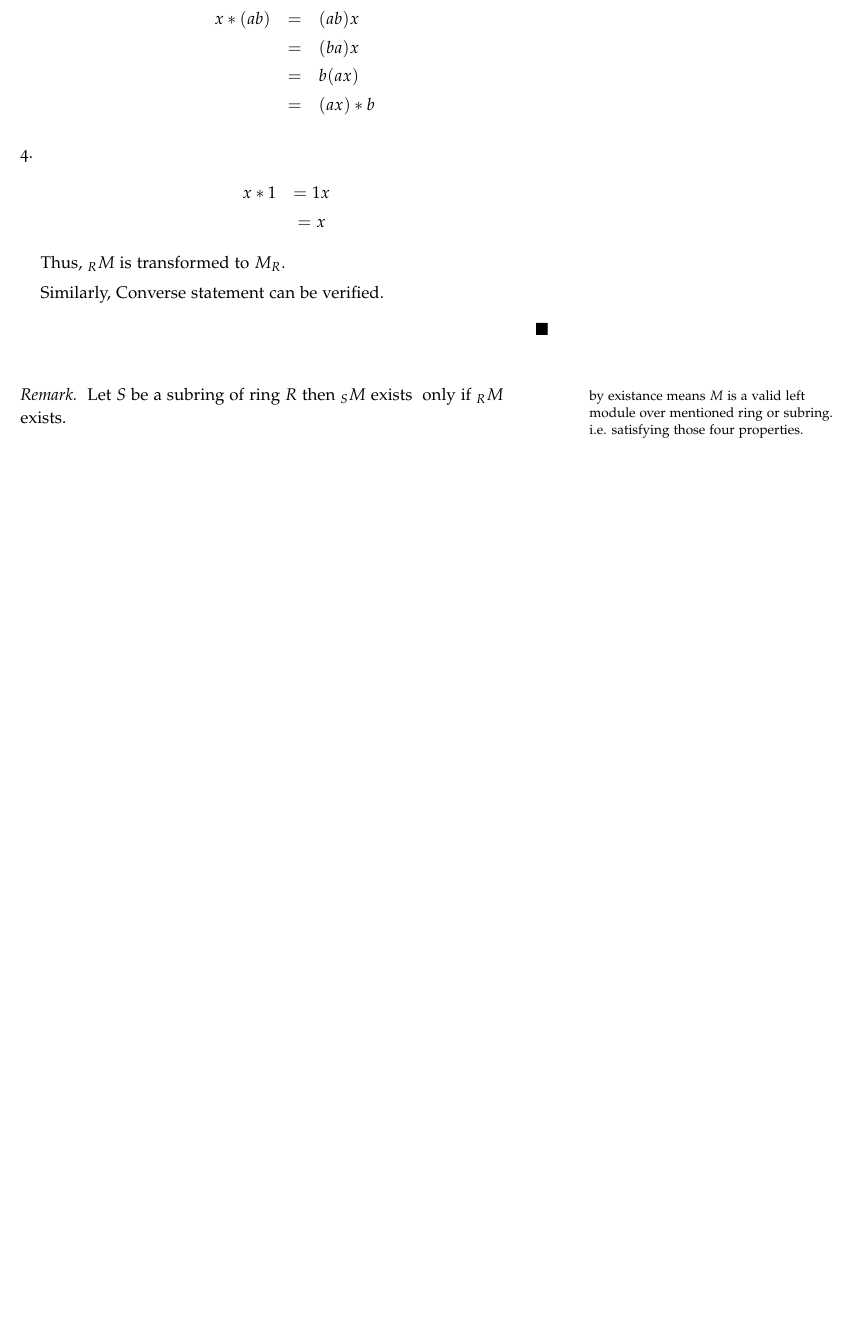
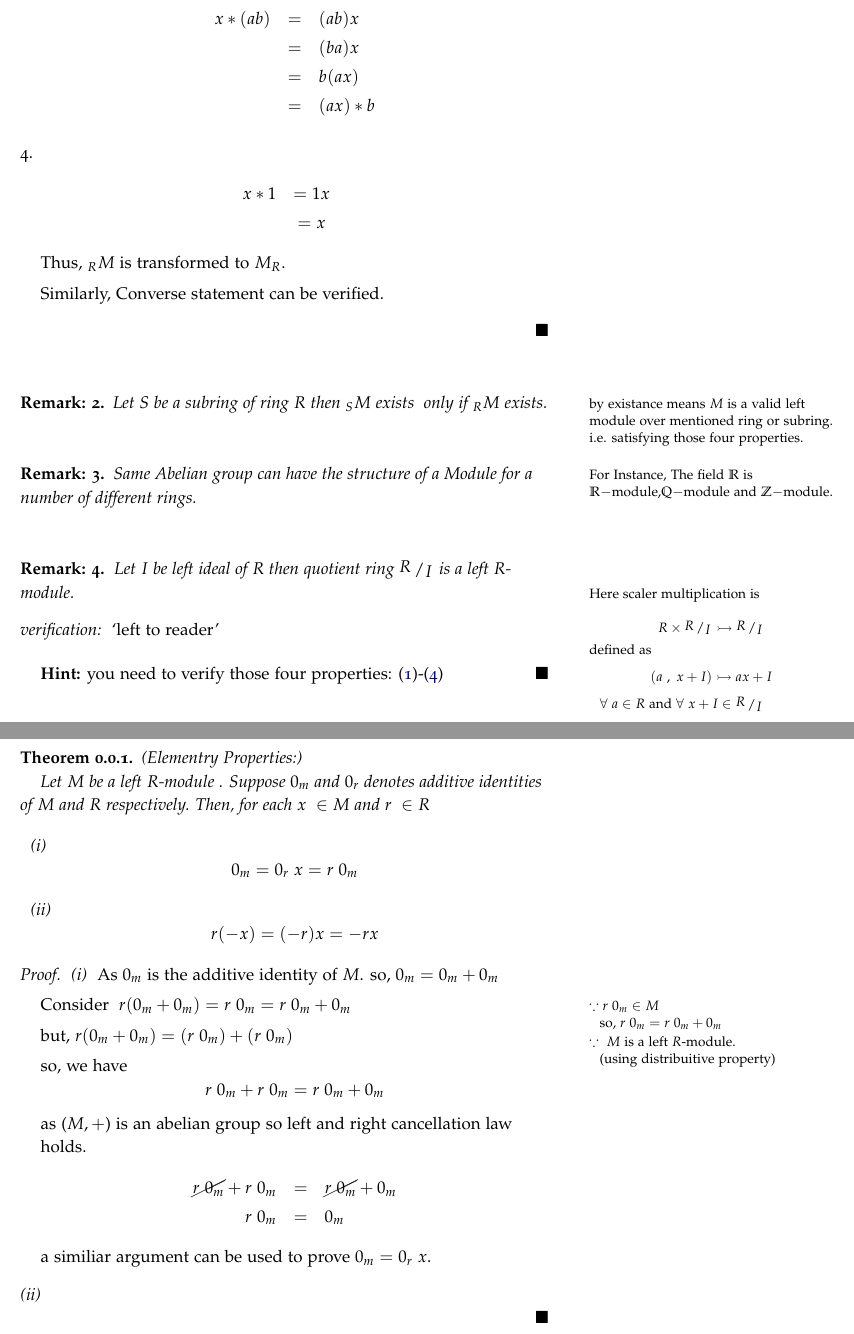
Before and after one commit to sirkapil/module-theory, a LaTeX book (Module Thoery.tex, which reads Chapters/chapter01.tex): part of page 11 of 12 before the commit and two parts of pages 11 and 12 of 12 after it, the two joined at a grey line, cut so that both start at the same text, the shorter picture padded with empty space. The pictures show the PDF file Module Thoery.pdf that the author committed with the source.

Commit message:
theorem1

```diff
--- a/Chapters/chapter01.tex
+++ b/Chapters/chapter01.tex
@@ -87,4 +87,30 @@ Similarly, Converse statement can be verified.
 \end{proof} \bigskip
 \begin{remark}
 	Let $S$ be a subring of ring $R$ then $_{S}M$ exists \marginnote{by existance means $M$ is a valid left module over mentioned ring or subring. i.e. satisfying those four properties.}  only if $_{R}M$ exists.
+\end{remark} \bigskip
+\begin{remark}
+	Same Abelian group\marginnote{For Instance,  The field $\mathbb{R}$ is $\mathbb{R}-$module,$\mathbb{Q}-$module and $\mathbb{Z}-$module.} can have the structure of a Module for a number of different rings.
+\end{remark} \bigskip
+\begin{remark}
+Let $I$ be left ideal of $R$ then quotient ring $\bigslant{R}{I}$ is a left $R$-module.\marginnote{Here scaler multiplication is \newline \begin{equation*}
+	R \times \bigslant{R}{I} \rightarrowtail \bigslant{R}{I}
+	\end{equation*}
+defined as
+\begin{equation*}
+(a \ , \ x+I) \rightarrowtail ax+I
+\end{equation*}
+
+$\forall \ a \in R$ and $\forall \ x+I \in \bigslant{R}{I}$}
+
 \end{remark}
+\begin{proof}[verification:]
+	`left to reader'\newline \bigskip
+	\textbf{Hint:} you need to verify those four properties: \eqref{1}-\eqref{4}
+\end{proof}
+\bigskip
+\begin{theorem}{(Elementry Properties:)}\newline
+	Let $M$ be a left $R$-module . Suppose $0_m \ \text{and} \ 0_r$ denotes additive identities of $M$ and $R$ respectively. Then,  for each $x \ \in M$ and $r \ \in R$ \newline
+\begin{description}
+\item (i)
+	\begin{equation*}
+	0_m = 0_r\ x = r\ 0_m
@@ -90,0 +123,20 @@ Similarly, Converse statement can be verified.
+\end{theorem}
+\begin{proof}
+	\begin{description}
+		\item[(i)]
+As $0_m$ is the additive identity of $M$. so, $0_m = 0_m + 0_m$\newline
+Consider \marginnote{$ \because r\ 0_m \in M$\newline so, $r\ 0_m = r\ 0_m + 0_m$}
+ $ r(0_m + 0_m) = r\ 0_m  = r\ 0_m +0_m $\newline
+but, $r(0_m + 0_m) = (r\ 0_m) +(r\ 0_m)$ \marginnote{$ \because \ M$ is a left $R$-module.\newline (using distribuitive property)}\newline
+so, we have \begin{equation*}
+r\ 0_m +r\ 0_m = r\ 0_m + 0_m
+\end{equation*}
+as ($M,+$) is an abelian group so left and right cancellation law holds.
+\begin{eqnarray*}
+\cancel{r\ 0_m} +r\ 0_m &=& \cancel{r\ 0_m} + 0_m \\ r\ 0_m &=& 0_m
+\end{eqnarray*}
+a similiar argument can be used to prove $0_m = 0_r\ x$.
+\item[(ii)]
+
+\end{description}
+\end{proof}
```
Also changed, not shown: Module Thoery.tex (+5 -4 lines), Module Thoery.pdf, Chapters/chapter01.tex (6 more changed lines), 3 other files.
